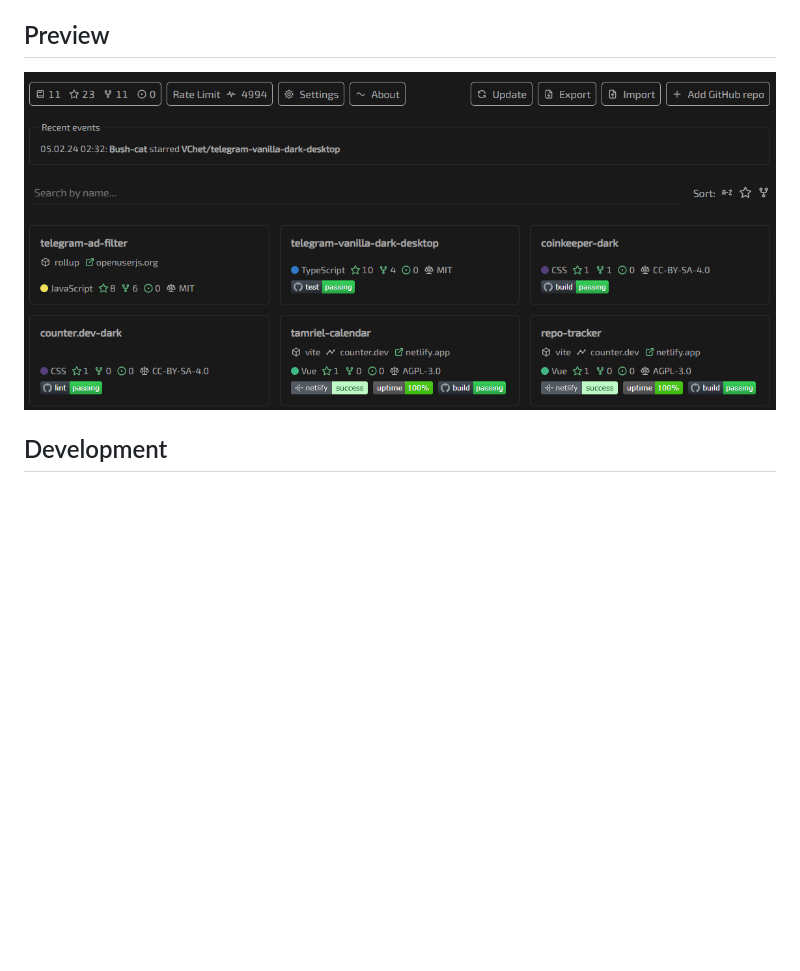
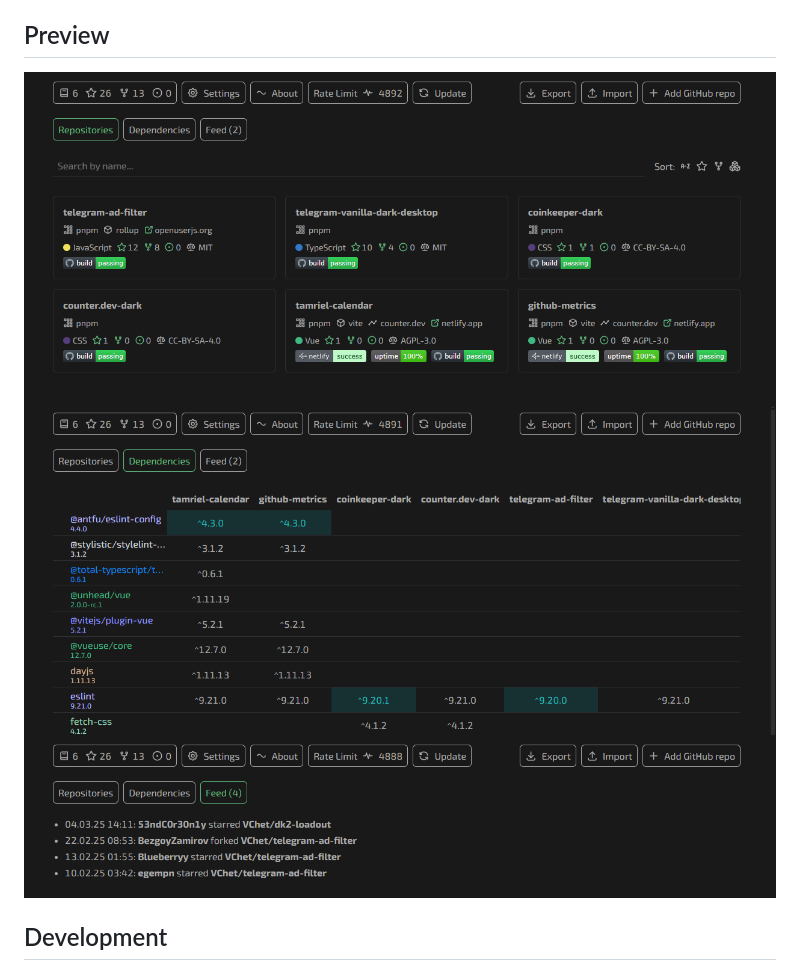
Before and after one commit to VChet/github-metrics, a Markdown page: README.md, the part around the change. Drawn GitHub-style; pictures changed too: meta/dependencies.png (added), meta/feed.png (added), meta/preview.png (deleted); blank space fills up the shorter version.

Commit message:
docs(readme): update preview

```diff
--- a/README.md
+++ b/README.md
@@ -9,7 +9,9 @@ Track stars, forks, and more, all conveniently stored locally.
 
 ## Preview
 
-![Preview](./meta/preview.png)
+![Repositories](./meta/repositories.png)
+![Dependencies](./meta/dependencies.png)
+![Feed](./meta/feed.png)
 
 ## Development
 
```
